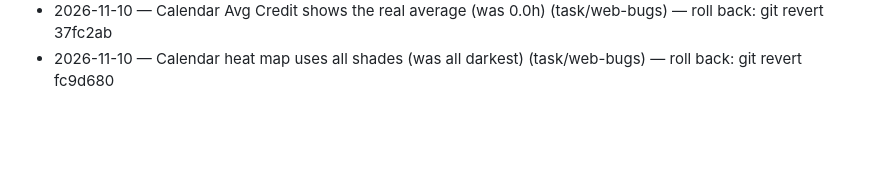
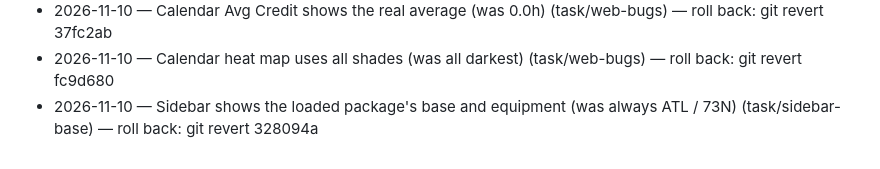
Before and after one commit to jestgr/PairBoard-2.0, a Markdown page: CHANGELOG.md, the part around the change. Rendered like a GitHub page; blank space fills up the shorter version.

```diff
--- a/CHANGELOG.md
+++ b/CHANGELOG.md
@@ -19,3 +19,4 @@
 - 2026-11-10 — Hours never print as x.60 / x:60 (task/web-bugs) — roll back: git revert 4c65d0e
 - 2026-11-10 — Calendar Avg Credit shows the real average (was 0.0h) (task/web-bugs) — roll back: git revert 37fc2ab
 - 2026-11-10 — Calendar heat map uses all shades (was all darkest) (task/web-bugs) — roll back: git revert fc9d680
+- 2026-11-10 — Sidebar shows the loaded package's base and equipment (was always ATL / 73N) (task/sidebar-base) — roll back: git revert 328094a
```
Also changed, not shown: TASK.md (+21 -2 lines).
